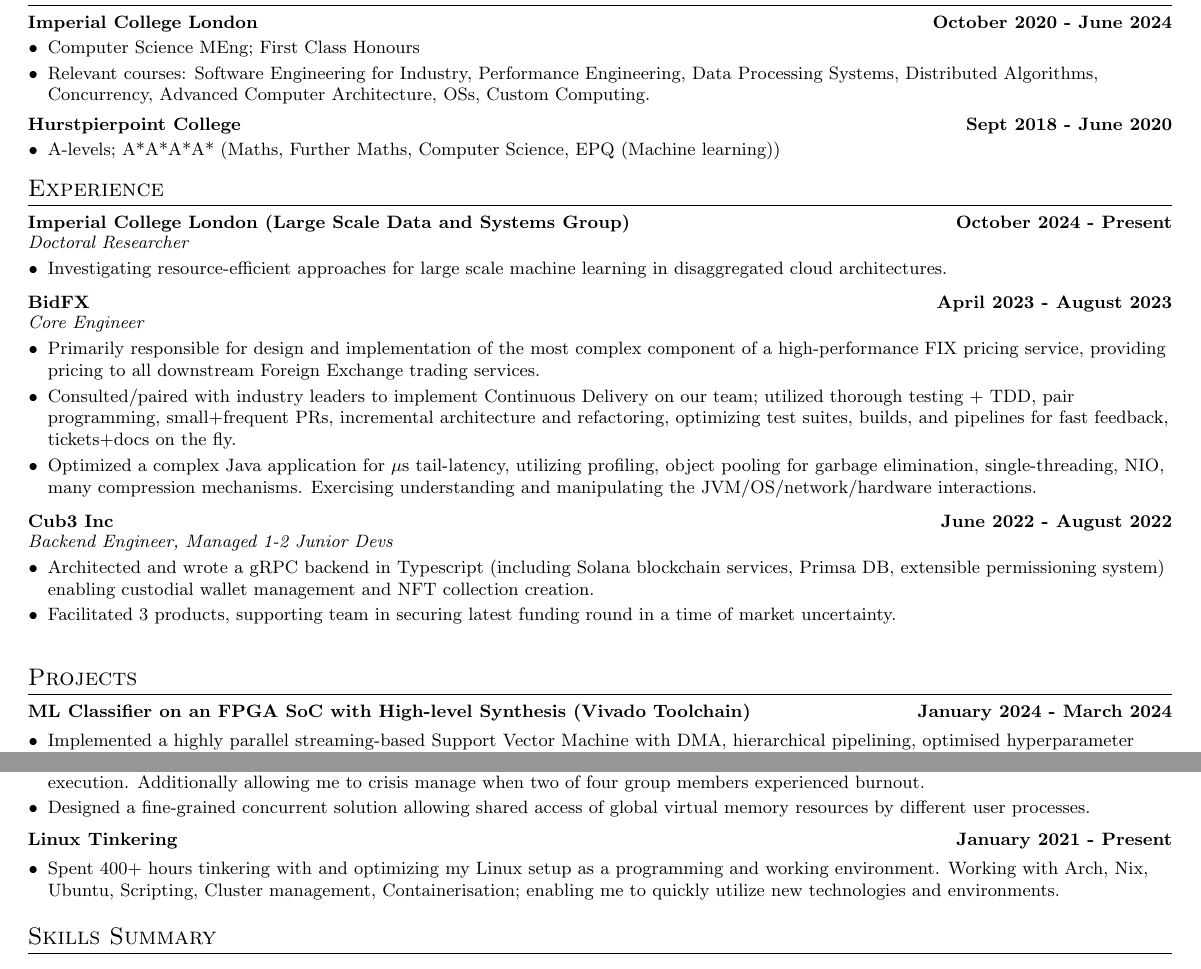
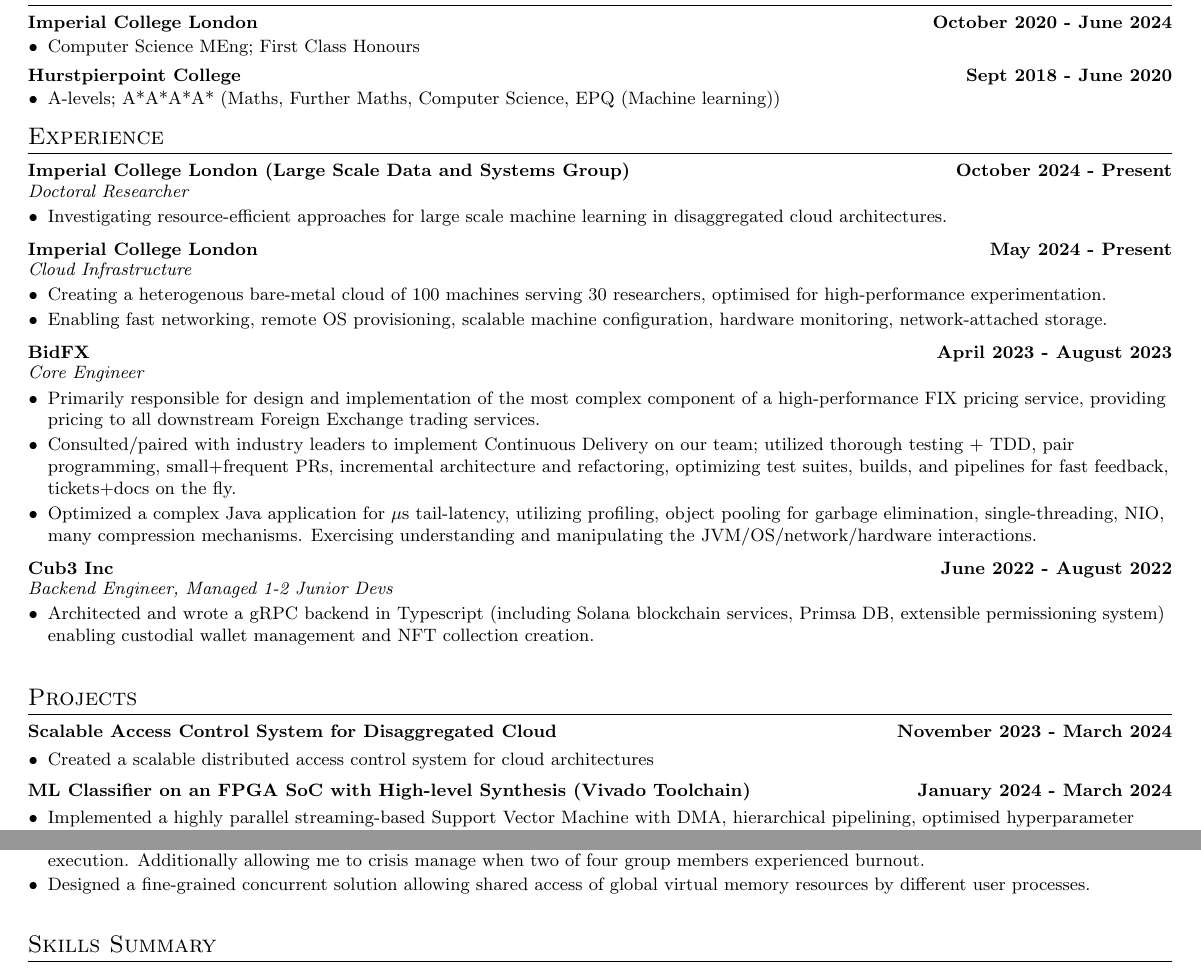
Before and after one commit to ottowhite/cv, a LaTeX document (main.tex, which reads education.tex, experience.tex, projects.tex): two parts of the page, joined at a grey line, cut so that both start at the same text. Compiled offline with pdfLaTeX.

Commit message:
remove linux tinkering and relevant courses, add cloud infrastructure, add basic capabilities

```diff
--- a/education.tex
+++ b/education.tex
@@ -4,8 +4,6 @@
   \begin{itemize}[leftmargin=10pt,noitemsep]
     \vspace{-2pt}
     \item\normalText{Computer Science MEng; First Class Honours}
-    \vspace{3pt}
-    \item\normalText{Relevant courses: Software Engineering for Industry, Performance Engineering, Data Processing Systems, Distributed Algorithms, Concurrency, Advanced Computer Architecture, OSs, Custom Computing.}
   \end{itemize}
 
   \vspace{2pt}
--- a/experience.tex
+++ b/experience.tex
@@ -4,6 +4,16 @@
   \begin{itemize}[leftmargin=10pt]
     \vspace{-1pt}
     \item\normalText{Investigating resource-efficient approaches for large scale machine learning in disaggregated cloud architectures.}
+  \end{itemize}
+
+  \vspace{4pt}
+
+  \titleAndDate{Imperial College London}{May 2024 - Present}
+  \italicText{Cloud Infrastructure}
+  \begin{itemize}[leftmargin=10pt]
+    \vspace{-1pt}
+    \item\normalText{Creating a heterogenous bare-metal cloud of 100 machines serving 30 researchers, optimised for high-performance experimentation.}
+    \item\normalText{Enabling fast networking, remote OS provisioning, scalable machine configuration, hardware monitoring, network-attached storage. }
   \end{itemize}
 
   \vspace{4pt}
@@ -24,7 +34,6 @@
   \begin{itemize}[leftmargin=10pt]
     \vspace{-1pt}
     \item\normalText{Architected and wrote a gRPC backend in Typescript (including Solana blockchain services, Primsa DB, extensible permissioning system) enabling custodial wallet management and NFT collection creation.}
-    \item\normalText{Facilitated 3 products, supporting team in securing latest funding round in a time of market uncertainty.}
   \end{itemize}
 
   \vspace{4pt}
--- a/projects.tex
+++ b/projects.tex
@@ -1,4 +1,11 @@
 \section{Projects}
+
+\titleAndDate{Scalable Access Control System for Disaggregated Cloud}{November 2023 - March 2024}
+\begin{itemize}[leftmargin=10pt]
+    \item\normalText{Created a scalable distributed access control system for cloud architectures}
+\end{itemize}
+
+\vspace{3pt}
 
 \titleAndDate{ML Classifier on an FPGA SoC with High-level Synthesis (Vivado Toolchain)}{January 2024 - March 2024}
 \begin{itemize}[leftmargin=10pt]
@@ -34,8 +41,3 @@
 \end{itemize}
 
 \vspace{3pt}
-
-\titleAndDate{Linux Tinkering}{January 2021 - Present}
-\begin{itemize}[leftmargin=10pt]
-    \item\normalText{Spent 400+ hours tinkering with and optimizing my Linux setup as a programming and working environment. Working with Arch, Nix, Ubuntu, Scripting, Cluster management, Containerisation; enabling me to quickly utilize new technologies and environments. }
-\end{itemize}
```
Also changed, not shown: 1 other file.
